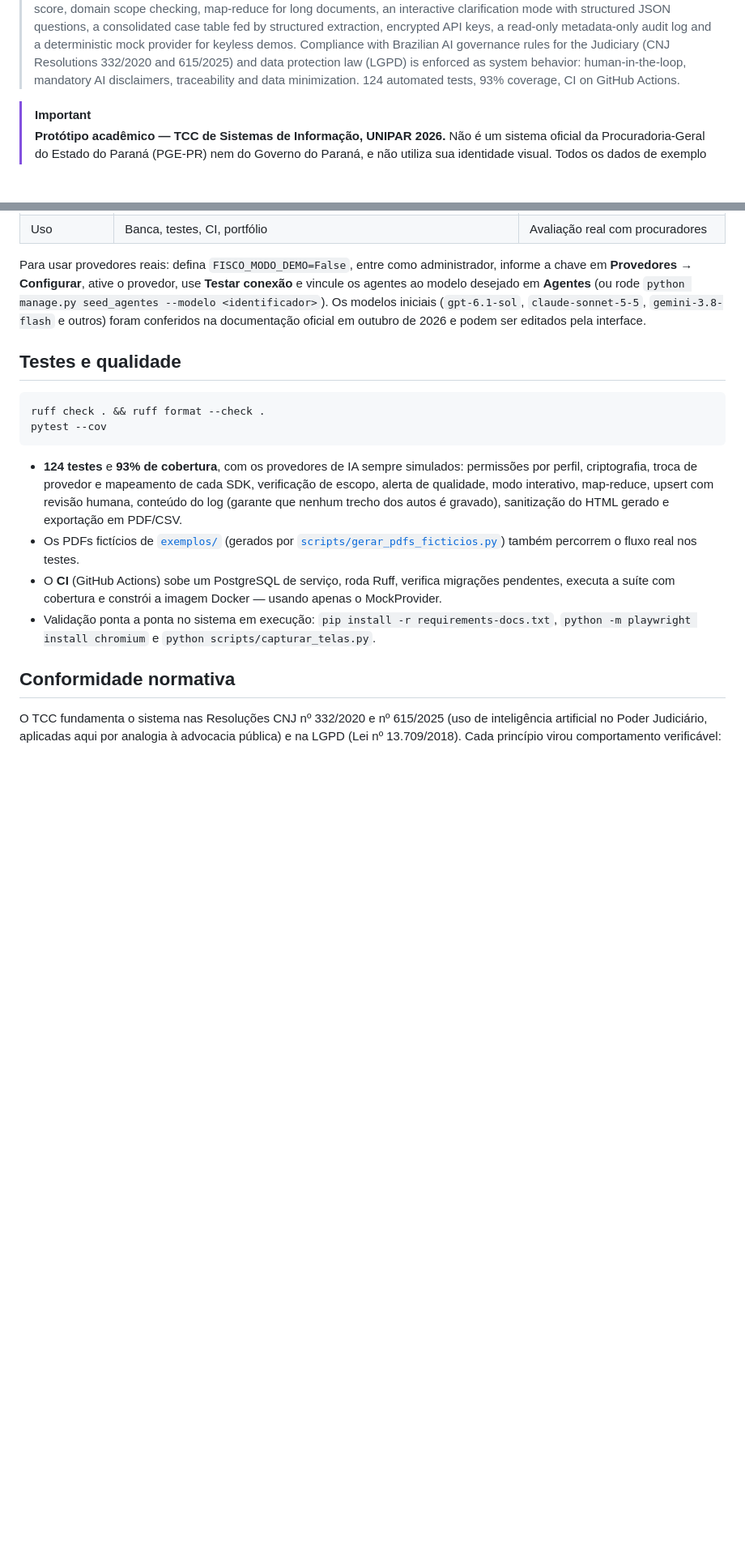
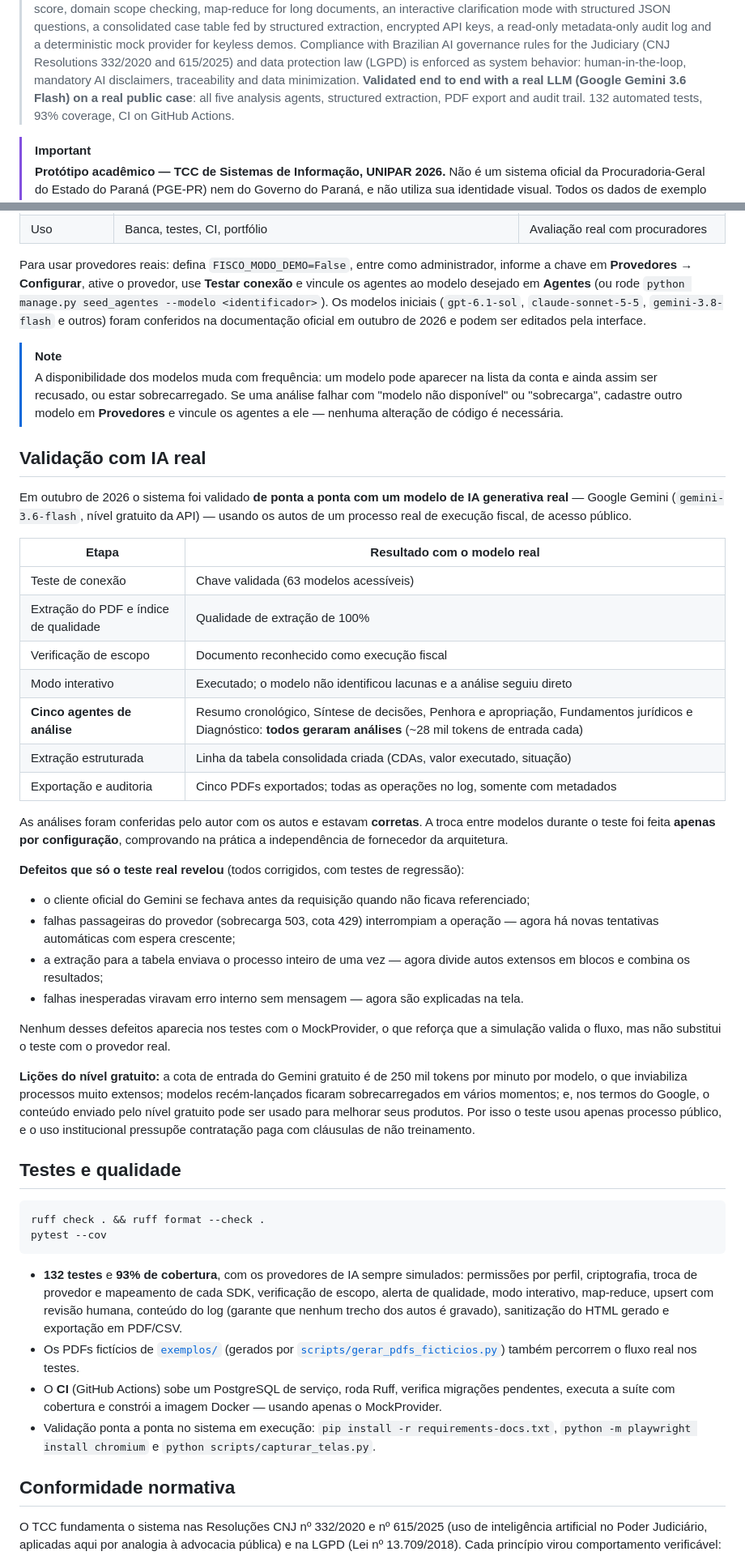
Before and after one commit to AltF4bio/fisco-ia, a Markdown page: README.md, 2 parts joined by grey strips. Shown at 81% size. Drawn GitHub-style; blank space fills up the shorter version.

Commit message:
docs: registra no README a validação de ponta a ponta com IA real (Gemini)
Co-Authored-By: Claude Opus 5.5 <noreply@anthropic.com>

````diff
--- a/README.md
+++ b/README.md
@@ -20,7 +20,9 @@
 > deterministic mock provider for keyless demos. Compliance with Brazilian AI governance rules
 > for the Judiciary (CNJ Resolutions 332/2020 and 615/2025) and data protection law (LGPD) is
 > enforced as system behavior: human-in-the-loop, mandatory AI disclaimers, traceability and
-> data minimization. 124 automated tests, 93% coverage, CI on GitHub Actions.
+> data minimization. **Validated end to end with a real LLM (Google Gemini 3.6 Flash) on a
+> real public case**: all five analysis agents, structured extraction, PDF export and audit
+> trail. 132 automated tests, 93% coverage, CI on GitHub Actions.
 
 > [!IMPORTANT]
 > **Protótipo acadêmico — TCC de Sistemas de Informação, UNIPAR 2026.**
@@ -301,6 +304,49 @@ agentes ao modelo desejado em **Agentes** (ou rode `python manage.py seed_agente
 e outros) foram conferidos na documentação oficial em outubro de 2026 e podem ser editados
 pela interface.
 
+> [!NOTE]
+> A disponibilidade dos modelos muda com frequência: um modelo pode aparecer na lista da conta e
+> ainda assim ser recusado, ou estar sobrecarregado. Se uma análise falhar com "modelo não
+> disponível" ou "sobrecarga", cadastre outro modelo em **Provedores** e vincule os agentes a
+> ele — nenhuma alteração de código é necessária.
+
+## Validação com IA real
+
+Em outubro de 2026 o sistema foi validado **de ponta a ponta com um modelo de IA generativa
+real** — Google Gemini (`gemini-3.6-flash`, nível gratuito da API) — usando os autos de um
+processo real de execução fiscal, de acesso público.
+
+| Etapa | Resultado com o modelo real |
+|---|---|
+| Teste de conexão | Chave validada (63 modelos acessíveis) |
+| Extração do PDF e índice de qualidade | Qualidade de extração de 100% |
+| Verificação de escopo | Documento reconhecido como execução fiscal |
+| Modo interativo | Executado; o modelo não identificou lacunas e a análise seguiu direto |
+| **Cinco agentes de análise** | Resumo cronológico, Síntese de decisões, Penhora e apropriação, Fundamentos jurídicos e Diagnóstico: **todos geraram análises** (~28 mil tokens de entrada cada) |
+| Extração estruturada | Linha da tabela consolidada criada (CDAs, valor executado, situação) |
+| Exportação e auditoria | Cinco PDFs exportados; todas as operações no log, somente com metadados |
+
+As análises foram conferidas pelo autor com os autos e estavam **corretas**. A troca entre
+modelos durante o teste foi feita **apenas por configuração**, comprovando na prática a
+independência de fornecedor da arquitetura.
+
+**Defeitos que só o teste real revelou** (todos corrigidos, com testes de regressão):
+- o cliente oficial do Gemini se fechava antes da requisição quando não ficava referenciado;
+- falhas passageiras do provedor (sobrecarga 503, cota 429) interrompiam a operação — agora há
+  novas tentativas automáticas com espera crescente;
+- a extração para a tabela enviava o processo inteiro de uma vez — agora divide autos extensos
+  em blocos e combina os resultados;
+- falhas inesperadas viravam erro interno sem mensagem — agora são explicadas na tela.
+
+Nenhum desses defeitos aparecia nos testes com o MockProvider, o que reforça que a simulação
+valida o fluxo, mas não substitui o teste com o provedor real.
+
+**Lições do nível gratuito:** a cota de entrada do Gemini gratuito é de 250 mil tokens por
+minuto por modelo, o que inviabiliza processos muito extensos; modelos recém-lançados ficaram
+sobrecarregados em vários momentos; e, nos termos do Google, o conteúdo enviado pelo nível
+gratuito pode ser usado para melhorar seus produtos. Por isso o teste usou apenas processo
+público, e o uso institucional pressupõe contratação paga com cláusulas de não treinamento.
+
 ## Testes e qualidade
 
 ```bash
@@ -308,7 +354,7 @@ ruff check . && ruff format --check .
 pytest --cov
 ```
 
-- **124 testes** e **93% de cobertura**, com os provedores de IA sempre simulados: permissões por
+- **132 testes** e **93% de cobertura**, com os provedores de IA sempre simulados: permissões por
   perfil, criptografia, troca de provedor e mapeamento de cada SDK, verificação de escopo,
   alerta de qualidade, modo interativo, map-reduce, upsert com revisão humana, conteúdo do log
   (garante que nenhum trecho dos autos é gravado), sanitização do HTML gerado e exportação em
````
Also changed, not shown: other parts of README.md (+9 -3 lines).
